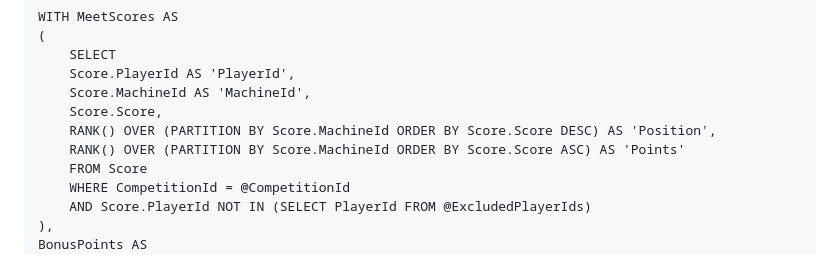
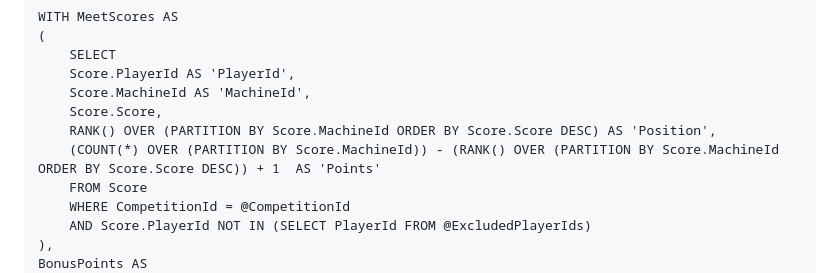
Before and after one commit to PaulGarnerUk/UKPinballLeague, a Markdown page: docs/sql-queries.md, the part around the change. Drawn GitHub-style.

Commit message:
Fix to points calculation when game scores are tied.
This issue came to light when submitting results for Northern, S17, M1. Shaun Nelson and Alan Jones scored the same for Whitewater (thought this may be corrected since). The spreadsheet awards points by figuring out rank, then awarding : (total # of players on game - rank + 1), so ties would go eg 29, 28, 28, 26.  I was using a reverse sorted RANK, so my ties were going 29, 27, 27, 26.

In some edge cases (such as N S17 M1) that one point makes a difference! It gives Alan the same points as John Parkins in the overall results, where they tie on 1.5 points each.

(Was slightly tempted to use @TotalPlayers, but there are other edge cases where not all players play a single machine, so this method of using (COUNT(*) OVER (PARTITION BY Score.MachineId)) should just count the players on the individual machine correctly)

```diff
--- a/docs/sql-queries.md
+++ b/docs/sql-queries.md
@@ -108,7 +108,7 @@ WITH MeetScores AS
 	Score.MachineId AS 'MachineId',
 	Score.Score,
 	RANK() OVER (PARTITION BY Score.MachineId ORDER BY Score.Score DESC) AS 'Position',
-	RANK() OVER (PARTITION BY Score.MachineId ORDER BY Score.Score ASC) AS 'Points'
+	(COUNT(*) OVER (PARTITION BY Score.MachineId)) - (RANK() OVER (PARTITION BY Score.MachineId ORDER BY Score.Score DESC)) + 1  AS 'Points'
 	FROM Score
 	WHERE CompetitionId = @CompetitionId
 	AND Score.PlayerId NOT IN (SELECT PlayerId FROM @ExcludedPlayerIds)
```
